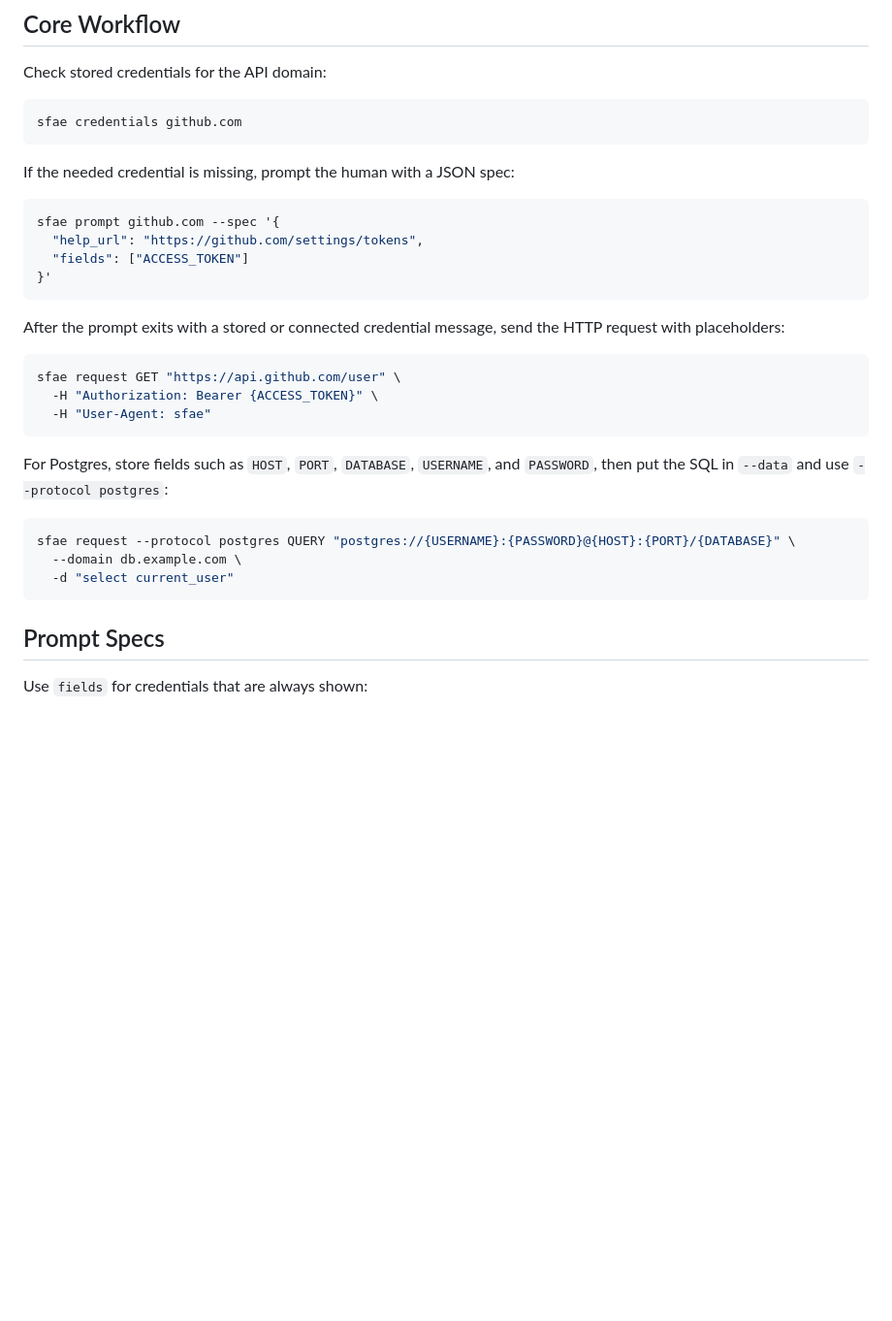
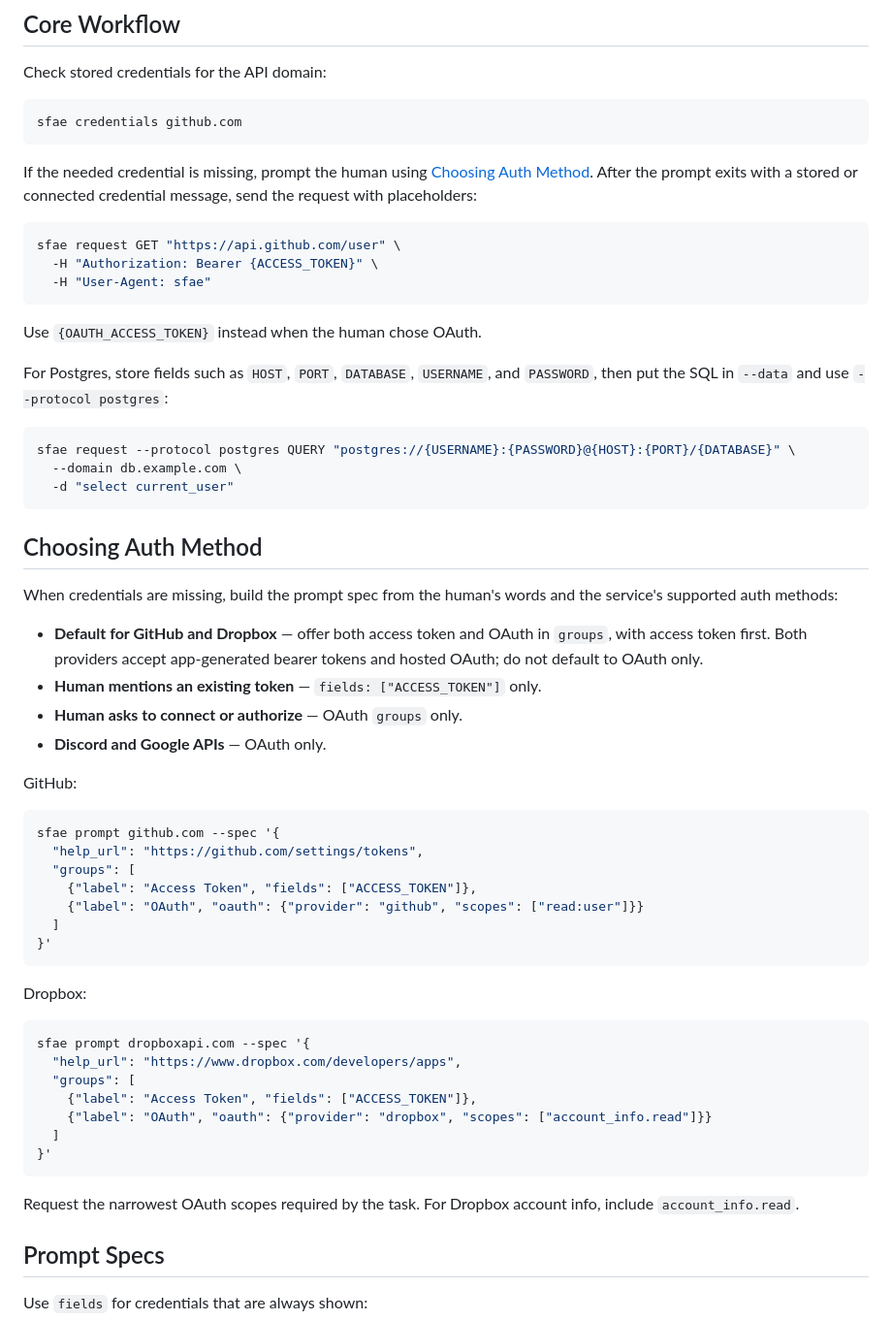
Before and after one commit to fundamental-research-labs/sfae, a Markdown page: skill/SKILL.md, the part around one of its changes. Shown at 97% size. Rendered like a GitHub page; blank space fills up the shorter version.

Commit message:
Clarify SFAE auth method selection

````diff
--- a/skill/SKILL.md
+++ b/skill/SKILL.md
@@ -43,22 +43,15 @@ Check stored credentials for the API domain:
 sfae credentials github.com
 ```
 
-If the needed credential is missing, prompt the human with a JSON spec:
-
-```bash
-sfae prompt github.com --spec '{
-  "help_url": "https://github.com/settings/tokens",
-  "fields": ["ACCESS_TOKEN"]
-}'
-```
-
-After the prompt exits with a stored or connected credential message, send the HTTP request with placeholders:
+If the needed credential is missing, prompt the human using [Choosing Auth Method](#choosing-auth-method). After the prompt exits with a stored or connected credential message, send the request with placeholders:
 
 ```bash
 sfae request GET "https://api.github.com/user" \
   -H "Authorization: Bearer {ACCESS_TOKEN}" \
   -H "User-Agent: sfae"
 ```
+
+Use `{OAUTH_ACCESS_TOKEN}` instead when the human chose OAuth.
 
 For Postgres, store fields such as `HOST`, `PORT`, `DATABASE`, `USERNAME`, and `PASSWORD`, then put the SQL in `--data` and use `--protocol postgres`:
 
@@ -67,6 +60,41 @@ sfae request --protocol postgres QUERY "postgres://{USERNAME}:{PASSWORD}@{HOST}:
   --domain db.example.com \
   -d "select current_user"
 ```
+
+## Choosing Auth Method
+
+When credentials are missing, build the prompt spec from the human's words and the service's supported auth methods:
+
+- **Default for GitHub and Dropbox** — offer both access token and OAuth in `groups`, with access token first. Both providers accept app-generated bearer tokens and hosted OAuth; do not default to OAuth only.
+- **Human mentions an existing token** — `fields: ["ACCESS_TOKEN"]` only.
+- **Human asks to connect or authorize** — OAuth `groups` only.
+- **Discord and Google APIs** — OAuth only.
+
+GitHub:
+
+```bash
+sfae prompt github.com --spec '{
+  "help_url": "https://github.com/settings/tokens",
+  "groups": [
+    {"label": "Access Token", "fields": ["ACCESS_TOKEN"]},
+    {"label": "OAuth", "oauth": {"provider": "github", "scopes": ["read:user"]}}
+  ]
+}'
+```
+
+Dropbox:
+
+```bash
+sfae prompt dropboxapi.com --spec '{
+  "help_url": "https://www.dropbox.com/developers/apps",
+  "groups": [
+    {"label": "Access Token", "fields": ["ACCESS_TOKEN"]},
+    {"label": "OAuth", "oauth": {"provider": "dropbox", "scopes": ["account_info.read"]}}
+  ]
+}'
+```
+
+Request the narrowest OAuth scopes required by the task. For Dropbox account info, include `account_info.read`.
 
 ## Prompt Specs
 
````
Also changed, not shown: other parts of skill/SKILL.md (+13 -17 lines).
